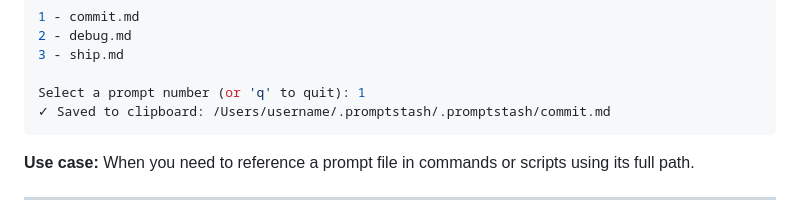
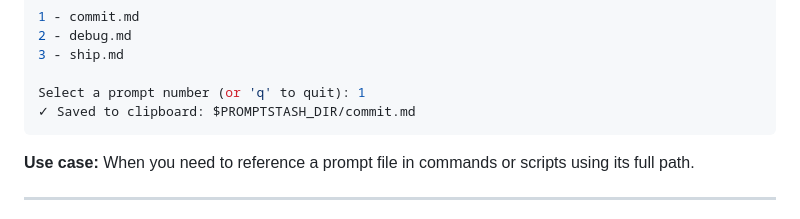
Before and after one commit to korotkevics/promptstash, a Markdown page: docs/cli-usage.md, the part around the change. Rendered like a GitHub page.

Commit message:
Update docs/cli-usage.md
Co-authored-by: Copilot <175728472+Copilot@users.noreply.github.com>

````diff
--- a/docs/cli-usage.md
+++ b/docs/cli-usage.md
@@ -118,7 +118,7 @@ Available prompts:
 3 - ship.md
 
 Select a prompt number (or 'q' to quit): 1
-✓ Saved to clipboard: /Users/username/.promptstash/.promptstash/commit.md
+✓ Saved to clipboard: $PROMPTSTASH_DIR/commit.md
 ```
 
 **Use case:** When you need to reference a prompt file in commands or scripts using its full path.
````
